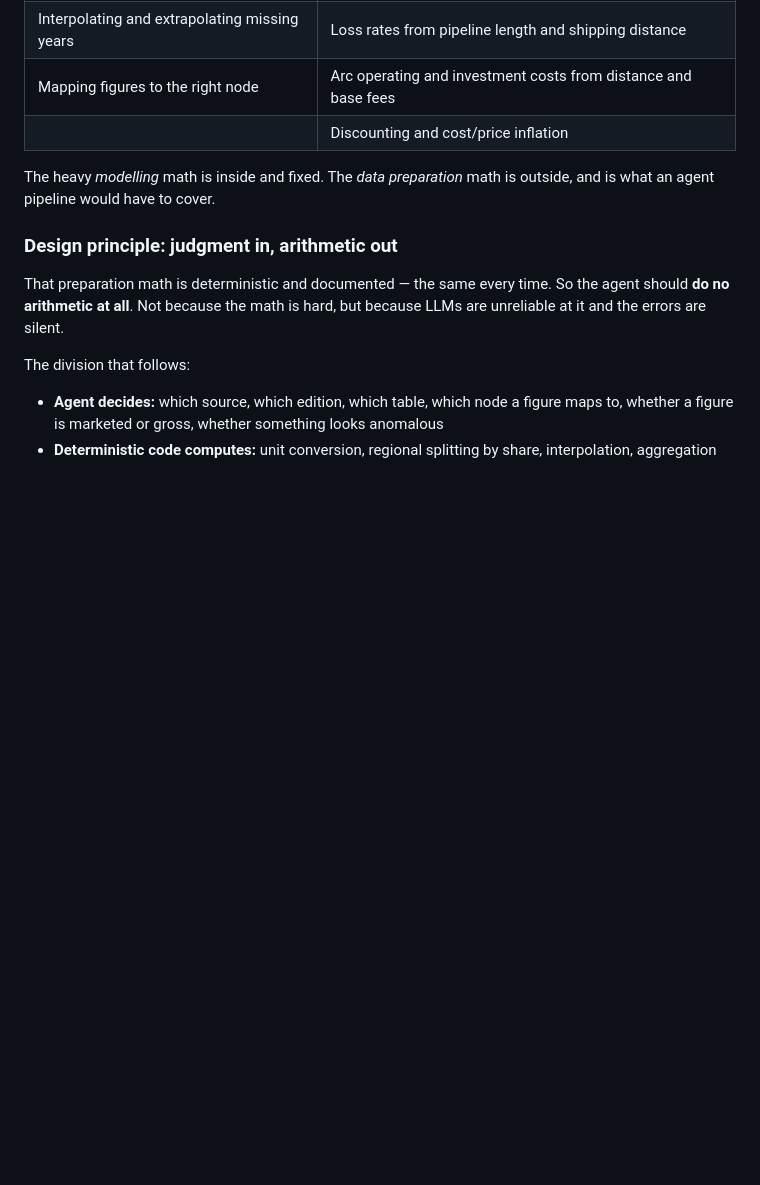
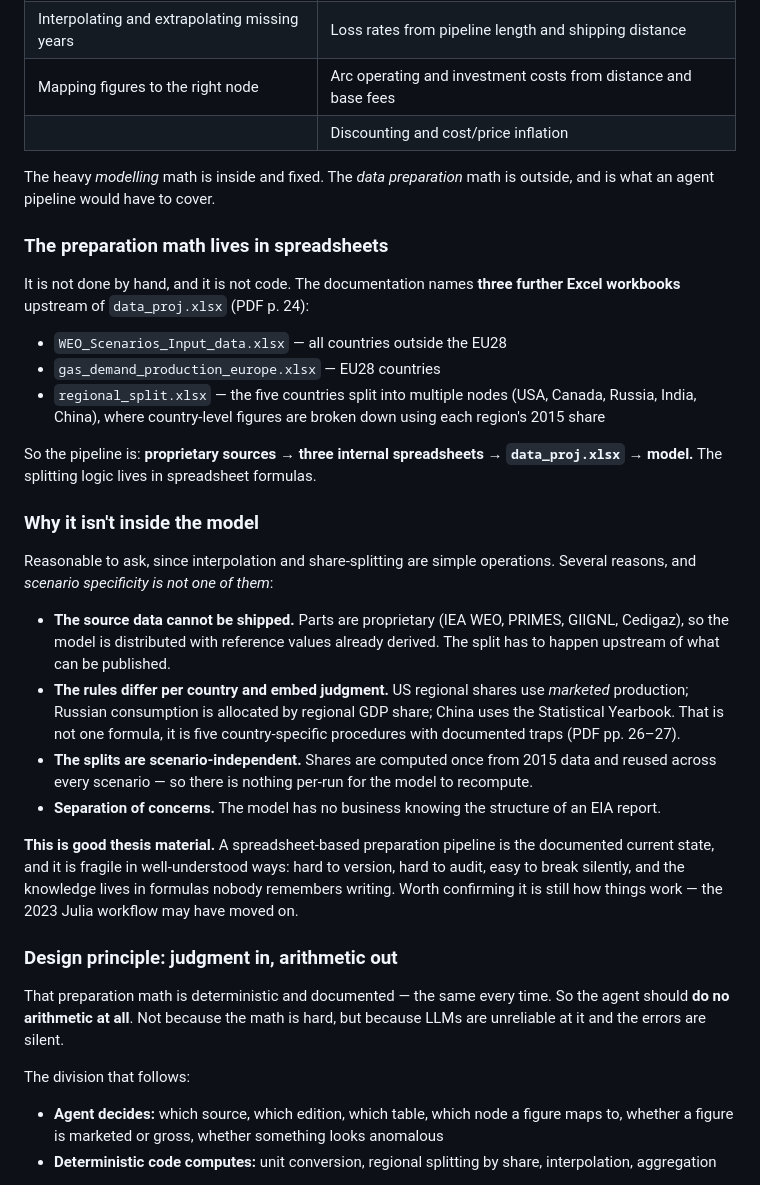
Before and after one commit to jorgenholt/GGM-agents, a Markdown page: docs/workflow-task-inventory.md, the part around one of its changes. GitHub-like rendering; blank space fills up the shorter version.

Commit message:
Correct the preparation pipeline: it is spreadsheets, and explain why
The documentation names three internal Excel workbooks upstream of the model
input, so the splitting math is neither manual nor code. It sits outside the
model because source data is proprietary, the per-country rules differ and
embed judgment, and the splits are scenario-independent.

Also extend the no-arithmetic principle to layer 4: fixed functions where
transformations are known, inspectable generated code where they are not.

Co-Authored-By: Claude Opus 5 <noreply@anthropic.com>

```diff
--- a/docs/workflow-task-inventory.md
+++ b/docs/workflow-task-inventory.md
@@ -84,6 +84,39 @@ One row per node, one column per year. So:
 The heavy *modelling* math is inside and fixed. The *data preparation* math is outside, and is what an
 agent pipeline would have to cover.
 
+### The preparation math lives in spreadsheets
+
+It is not done by hand, and it is not code. The documentation names **three further Excel workbooks**
+upstream of `data_proj.xlsx` (PDF p. 24):
+
+- `WEO_Scenarios_Input_data.xlsx` — all countries outside the EU28
+- `gas_demand_production_europe.xlsx` — EU28 countries
+- `regional_split.xlsx` — the five countries split into multiple nodes (USA, Canada, Russia, India,
+  China), where country-level figures are broken down using each region's 2015 share
+
+So the pipeline is: **proprietary sources → three internal spreadsheets → `data_proj.xlsx` → model.**
+The splitting logic lives in spreadsheet formulas.
+
+### Why it isn't inside the model
+
+Reasonable to ask, since interpolation and share-splitting are simple operations. Several reasons,
+and *scenario specificity is not one of them*:
+
+- **The source data cannot be shipped.** Parts are proprietary (IEA WEO, PRIMES, GIIGNL, Cedigaz), so
+  the model is distributed with reference values already derived. The split has to happen upstream of
+  what can be published.
+- **The rules differ per country and embed judgment.** US regional shares use *marketed* production;
+  Russian consumption is allocated by regional GDP share; China uses the Statistical Yearbook. That is
+  not one formula, it is five country-specific procedures with documented traps (PDF pp. 26–27).
+- **The splits are scenario-independent.** Shares are computed once from 2015 data and reused across
+  every scenario — so there is nothing per-run for the model to recompute.
+- **Separation of concerns.** The model has no business knowing the structure of an EIA report.
+
+**This is good thesis material.** A spreadsheet-based preparation pipeline is the documented current
+state, and it is fragile in well-understood ways: hard to version, hard to audit, easy to break
+silently, and the knowledge lives in formulas nobody remembers writing. Worth confirming it is still
+how things work — the 2023 Julia workflow may have moved on.
+
 ### Design principle: judgment in, arithmetic out
 
 That preparation math is deterministic and documented — the same every time. So the agent should
```
Also changed, not shown: other parts of docs/workflow-task-inventory.md (+20 -0 lines).
